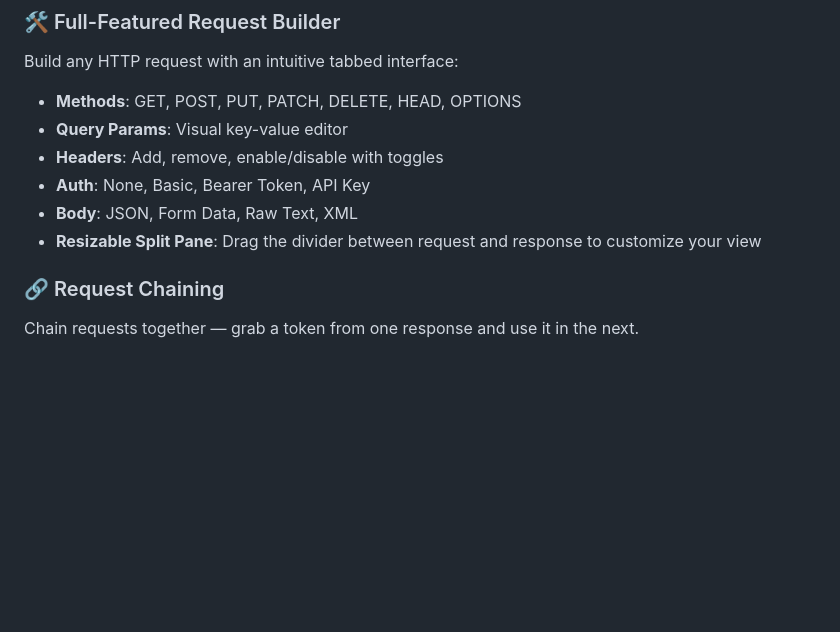
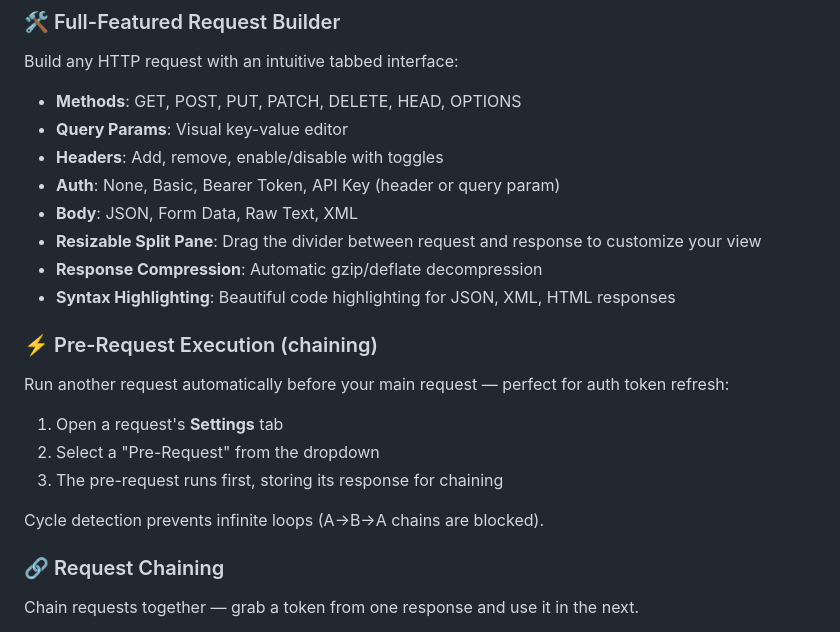
Before and after one commit to timheuer/vscode-endpoint, a Markdown page: README.md, the part around one of its changes. Drawn GitHub-style; blank space fills up the shorter version.

```diff
--- a/README.md
+++ b/README.md
@@ -30,9 +30,21 @@ Build any HTTP request with an intuitive tabbed interface:
 - **Methods**: GET, POST, PUT, PATCH, DELETE, HEAD, OPTIONS
 - **Query Params**: Visual key-value editor
 - **Headers**: Add, remove, enable/disable with toggles
-- **Auth**: None, Basic, Bearer Token, API Key
+- **Auth**: None, Basic, Bearer Token, API Key (header or query param)
 - **Body**: JSON, Form Data, Raw Text, XML
 - **Resizable Split Pane**: Drag the divider between request and response to customize your view
+- **Response Compression**: Automatic gzip/deflate decompression
+- **Syntax Highlighting**: Beautiful code highlighting for JSON, XML, HTML responses
+
+### ⚡ Pre-Request Execution (chaining)
+
+Run another request automatically before your main request — perfect for auth token refresh:
+
+1. Open a request's **Settings** tab
+2. Select a "Pre-Request" from the dropdown
+3. The pre-request runs first, storing its response for chaining
+
+Cycle detection prevents infinite loops (A→B→A chains are blocked).
 
 ### 🔗 Request Chaining
 
```
Also changed, not shown: other parts of README.md (+69 -10 lines).
